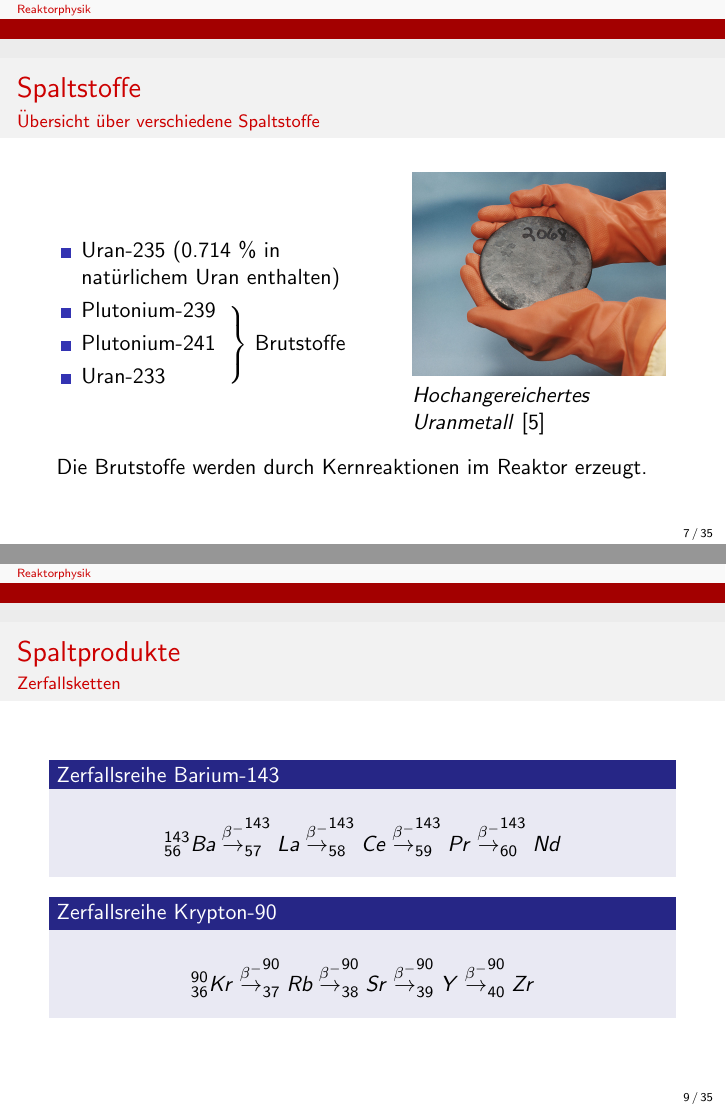
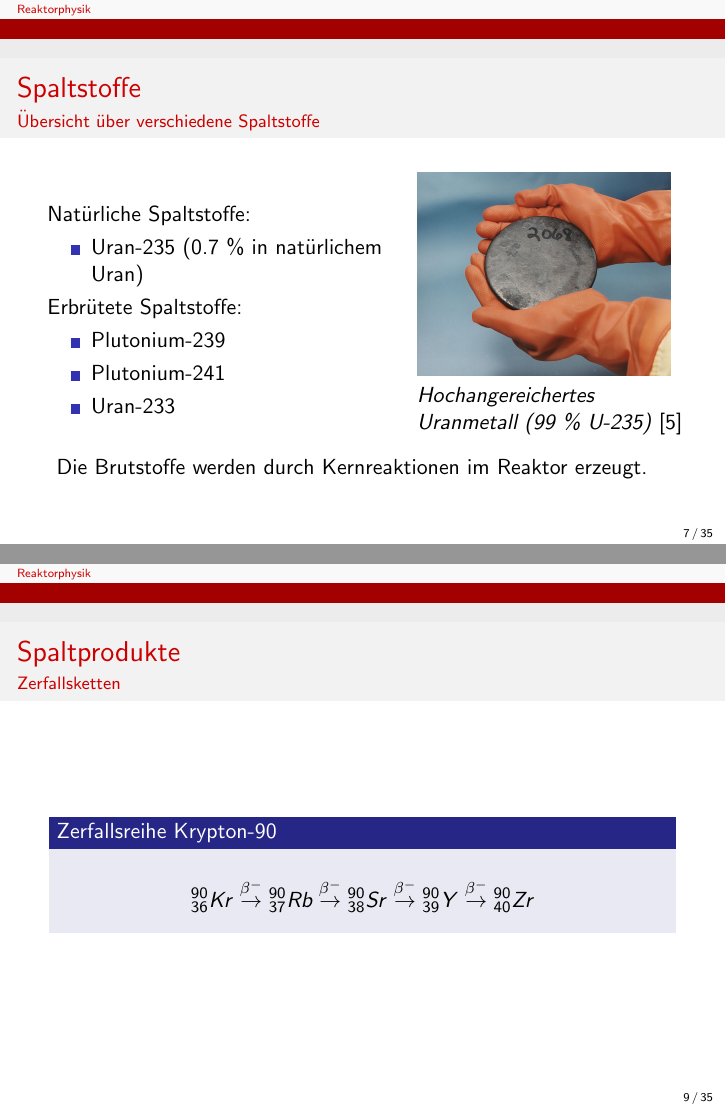
Before and after one commit to mbieker/Kernenergie, LaTeX slides (präsentation.tex): pages 7 and 9 of 35, joined at a grey line. Compiled offline with pdfLaTeX.

Commit message:
Erste Korrekturen

```diff
--- a/präsentation.tex
+++ b/präsentation.tex
@@ -244,19 +246,24 @@ w = E_f \cdot \frac{ N_A }{M_{U-235}} = \SI{8.81e10}{\joule\per\gram}
 
 \begin{frame}
 \begin{columns}
-\column{0.55\textwidth}
 \frametitle{Spaltstoffe}
 \framesubtitle{Übersicht über verschiedene Spaltstoffe}
+\column{0.55\textwidth}
+
+Natürliche Spaltstoffe:
 \begin{itemize}
-\item Uran-235 (0.714 \% in natürlichem Uran enthalten)
+\item Uran-235 (0.7 \% in natürlichem Uran)
+\end{itemize}
+Erbrütete Spaltstoffe:
+\begin{itemize}
 \item Plutonium-239
-\item Plutonium-241\picture(0,0)\put(5,0){$\left.\rule{0pt}{5ex}\right\}$ Brutstoffe}\endpicture
+\item Plutonium-241
 \item Uran-233
 
 \end{itemize}
 \column{0.45\textwidth}
 \includegraphics[scale=0.55]{HEUranium.jpg}\\
-\textit{Hochangereichertes Uranmetall} [5]
+\textit{Hochangereichertes Uranmetall (99 \% U-235)} [5]
 \end{columns}
 \vspace{1em}
 Die Brutstoffe werden durch Kernreaktionen im Reaktor erzeugt.
@@ -286,17 +293,12 @@ Die Brutstoffe werden durch Kernreaktionen im Reaktor erzeugt.
 \begin{frame}
 \frametitle{Spaltprodukte}
 \framesubtitle{Zerfallsketten}
-\begin{block}{Zerfallsreihe Barium-143}
 
-\[
-^{143}_{56}Ba \overset{\beta^-}{\rightarrow}^{143}_{57}La \overset{\beta^-}{\rightarrow} ^{143}_{58}Ce \overset{\beta^-}{\rightarrow} ^{143}_{59}Pr \overset{\beta^-}{\rightarrow}^{143}_{60} Nd\]
-
-\end{block}
 
 \begin{block}{Zerfallsreihe Krypton-90}
 
 \[
-^{90}_{36}Kr \overset{\beta^-}{\rightarrow}^{90}_{37}Rb \overset{\beta^-}{\rightarrow} ^{90}_{38}Sr \overset{\beta^-}{\rightarrow} ^{90}_{39}Y \overset{\beta^-}{\rightarrow}^{90}_{40} Zr\]
+^{90}_{36}Kr \overset{\beta^-}{\rightarrow}{} ^{90}_{37}Rb \overset{\beta^-}{\rightarrow} {}^{90}_{38}Sr \overset{\beta^-}{\rightarrow} {}^{90}_{39}Y \overset{\beta^-}{\rightarrow}{}^{90}_{40} Zr\]
 
 \end{block}
 \end{frame}
```
Also changed, not shown: präsentation.pdf, präsentation.tex (10 more changed lines).
